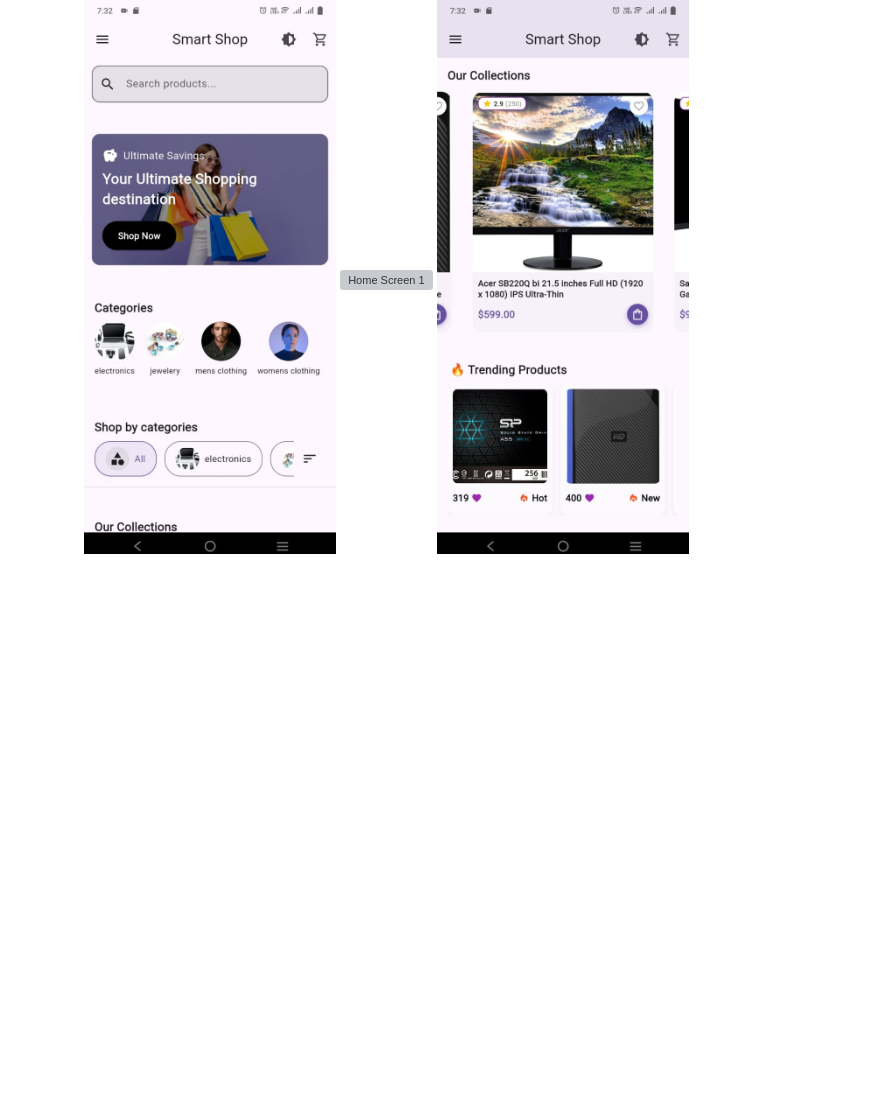
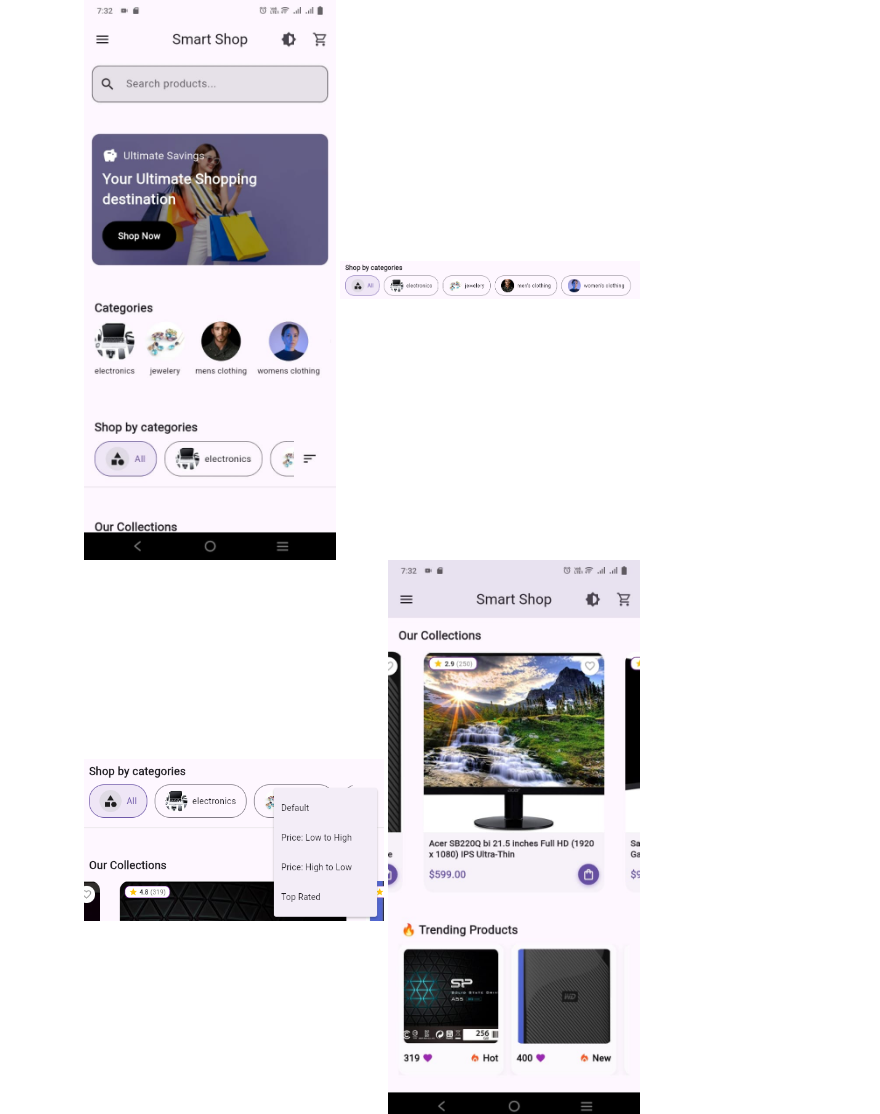
Before and after one commit to zafriii/Smart-Shop-Flutter, a Markdown page: README.md, the part around the change. GitHub-like rendering; blank space fills up the shorter version; grey boxes are pictures that could not be loaded.

```diff
--- a/README.md
+++ b/README.md
@@ -40,7 +40,8 @@ Click the link below to watch a short demo of the Smart Shop app in action!
   - **Trending Products**: Stay updated with the most sought-after and popular items.
   - **Flash Sale Section**: Highlighting limited-time sales for quick purchases.
     <img src=".github/images/home1.jpeg" width="300" alt="Home Screen 1">
-    <img src=".github/images/filter.jpeg" width="300" alt="Home Screen 1">
+    <img src=".github/images/category-filter.png" width="300" alt="Home Screen 1">
+    <img src=".github/images/sort-filter.png" width="300" alt="Home Screen 1">
     <img src=".github/images/home2.jpeg" width="300" alt="Hot Deals">
     <img src=".github/images/home3.jpeg" width="300" alt="Trending Products & Hot Deals Section">
     <img src=".github/images/home4.jpeg" width="300" alt="Flash Sale & Categories">
```
